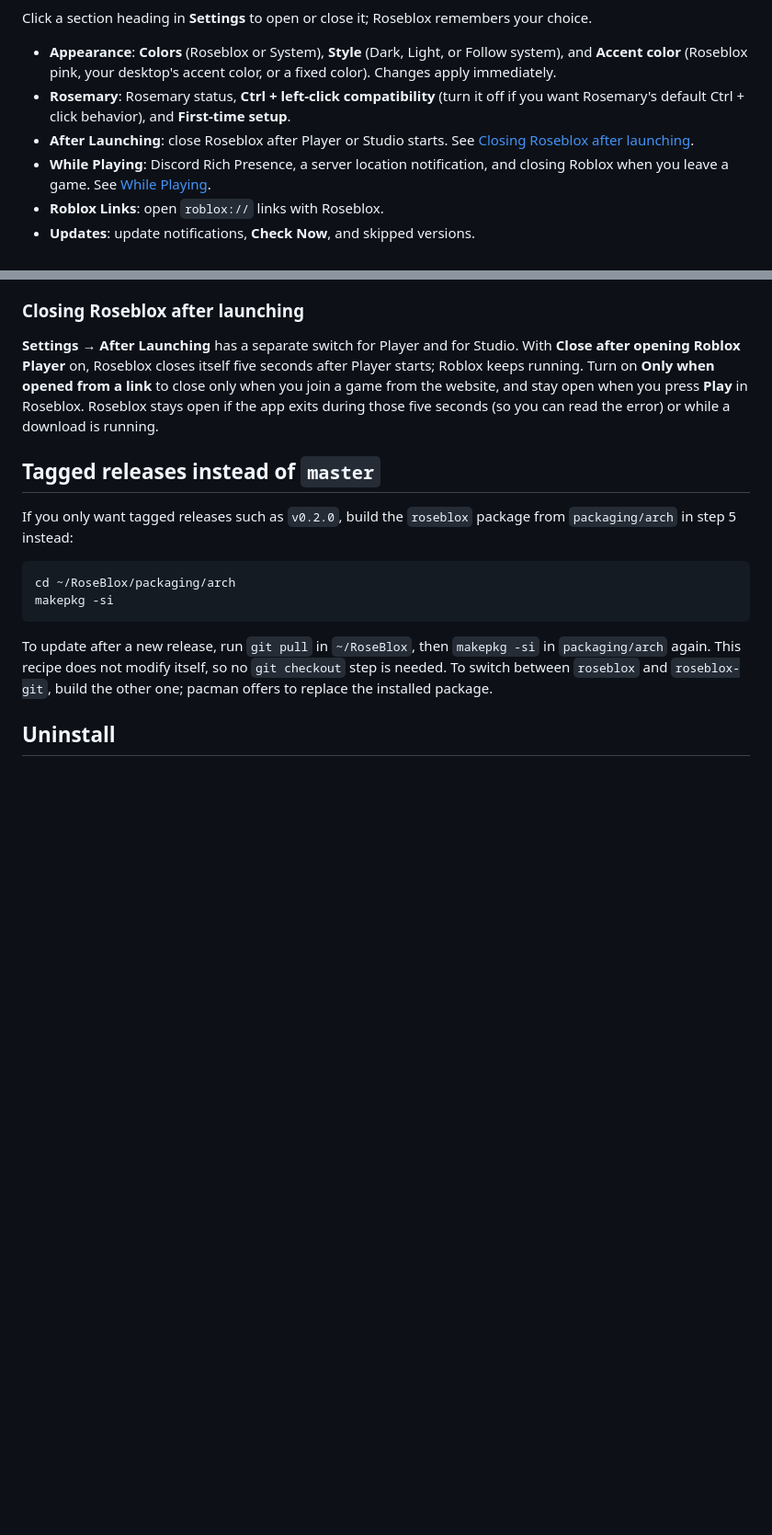
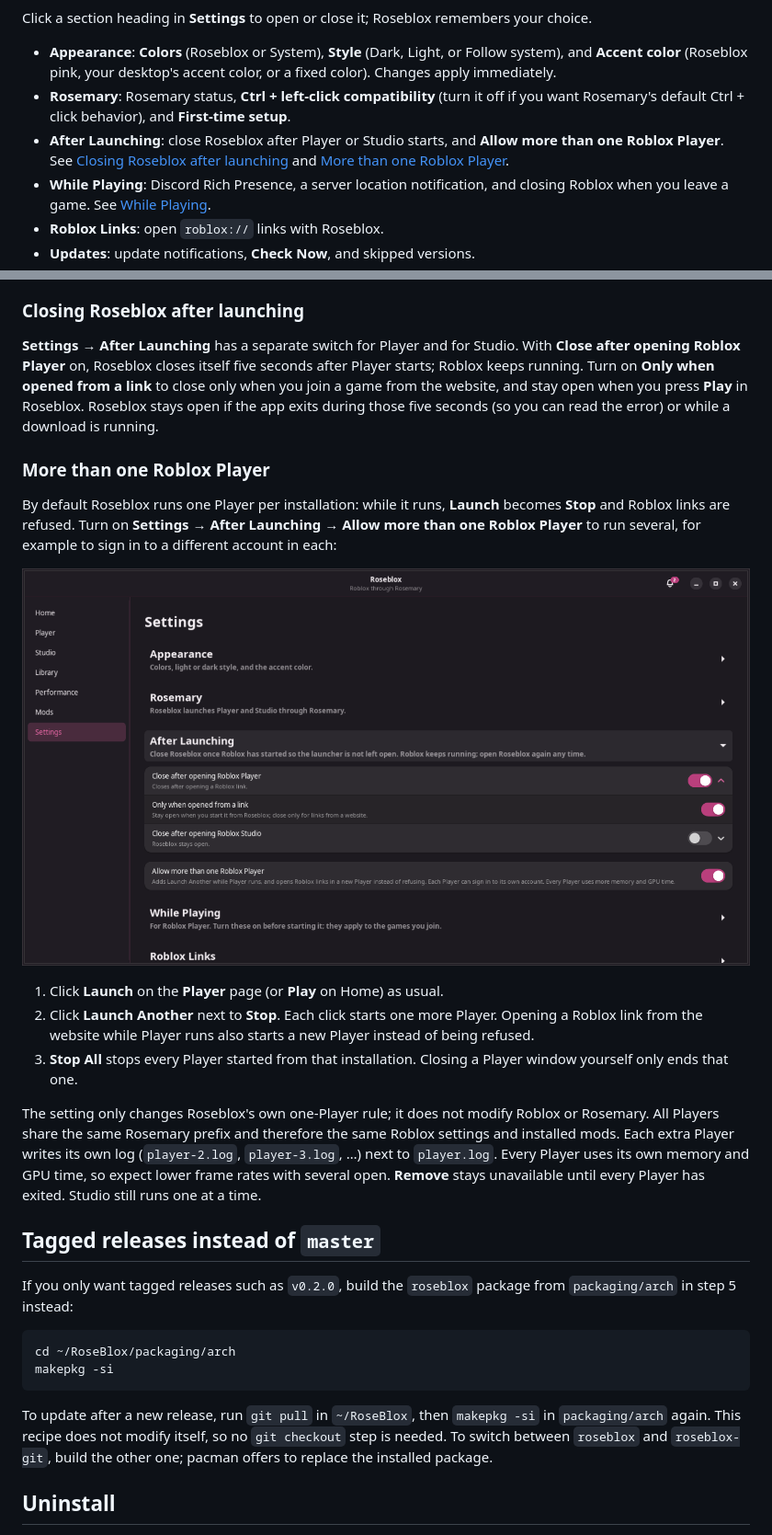
Before and after one commit to MadnessMyth/RoseBlox, a Markdown page: docs/INSTALL.md, 2 parts joined by grey strips. Shown at 92% size. Rendered like a GitHub page; pictures changed too: docs/screenshots/21-multiple-players.png (added); blank space fills up the shorter version.

```diff
--- a/docs/INSTALL.md
+++ b/docs/INSTALL.md
@@ -82,7 +82,7 @@ Click a section heading in **Settings** to open or close it; Roseblox remembers
 
 - **Appearance**: **Colors** (Roseblox or System), **Style** (Dark, Light, or Follow system), and **Accent color** (Roseblox pink, your desktop's accent color, or a fixed color). Changes apply immediately.
 - **Rosemary**: Rosemary status, **Ctrl + left-click compatibility** (turn it off if you want Rosemary's default Ctrl + click behavior), and **First-time setup**.
-- **After Launching**: close Roseblox after Player or Studio starts. See [Closing Roseblox after launching](#closing-roseblox-after-launching).
+- **After Launching**: close Roseblox after Player or Studio starts, and **Allow more than one Roblox Player**. See [Closing Roseblox after launching](#closing-roseblox-after-launching) and [More than one Roblox Player](#more-than-one-roblox-player).
 - **While Playing**: Discord Rich Presence, a server location notification, and closing Roblox when you leave a game. See [While Playing](#while-playing).
 - **Roblox Links**: open `roblox://` links with Roseblox.
 - **Updates**: update notifications, **Check Now**, and skipped versions.
@@ -214,6 +214,18 @@ To update by hand, open the **Player** or **Studio** page, click **Refresh Versi
 
 **Settings → After Launching** has a separate switch for Player and for Studio. With **Close after opening Roblox Player** on, Roseblox closes itself five seconds after Player starts; Roblox keeps running. Turn on **Only when opened from a link** to close only when you join a game from the website, and stay open when you press **Play** in Roseblox. Roseblox stays open if the app exits during those five seconds (so you can read the error) or while a download is running.
 
+### More than one Roblox Player
+
+By default Roseblox runs one Player per installation: while it runs, **Launch** becomes **Stop** and Roblox links are refused. Turn on **Settings → After Launching → Allow more than one Roblox Player** to run several, for example to sign in to a different account in each:
+
+![Allow more than one Roblox Player in Settings](screenshots/21-multiple-players.png)
+
+1. Click **Launch** on the **Player** page (or **Play** on Home) as usual.
+2. Click **Launch Another** next to **Stop**. Each click starts one more Player. Opening a Roblox link from the website while Player runs also starts a new Player instead of being refused.
+3. **Stop All** stops every Player started from that installation. Closing a Player window yourself only ends that one.
+
+The setting only changes Roseblox's own one-Player rule; it does not modify Roblox or Rosemary. All Players share the same Rosemary prefix and therefore the same Roblox settings and installed mods. Each extra Player writes its own log (`player-2.log`, `player-3.log`, …) next to `player.log`. Every Player uses its own memory and GPU time, so expect lower frame rates with several open. **Remove** stays unavailable until every Player has exited. Studio still runs one at a time.
+
 ## Tagged releases instead of `master`
 
 If you only want tagged releases such as `v0.2.0`, build the `roseblox` package from `packaging/arch` in step 5 instead:
```
Also changed, not shown: README.md (+1 -1 lines), 7 other files.
